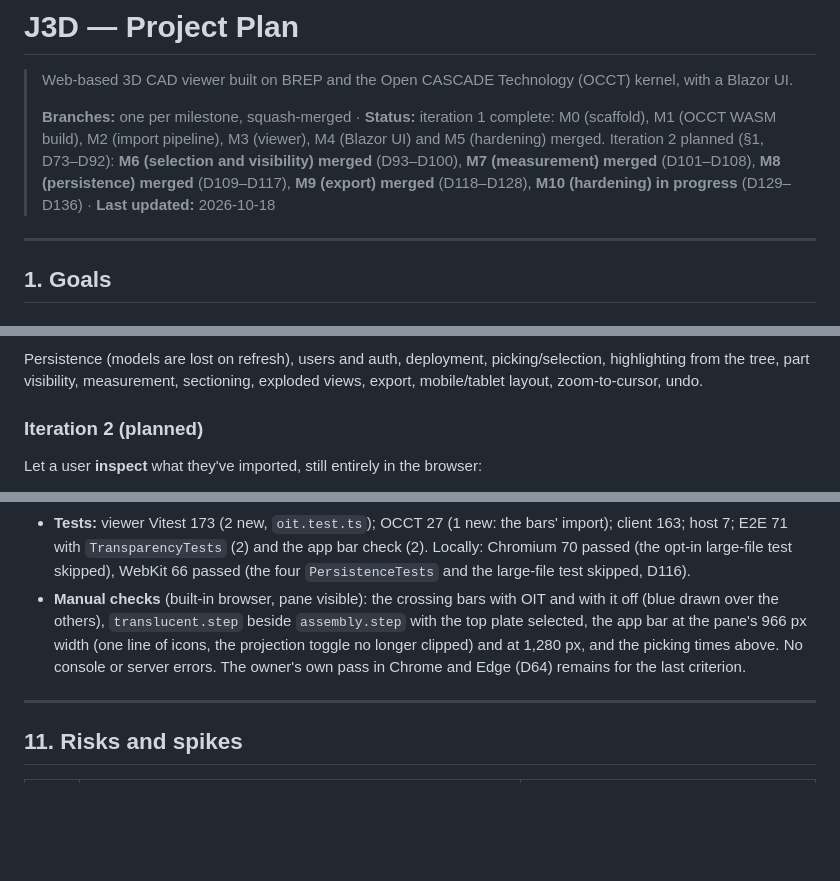
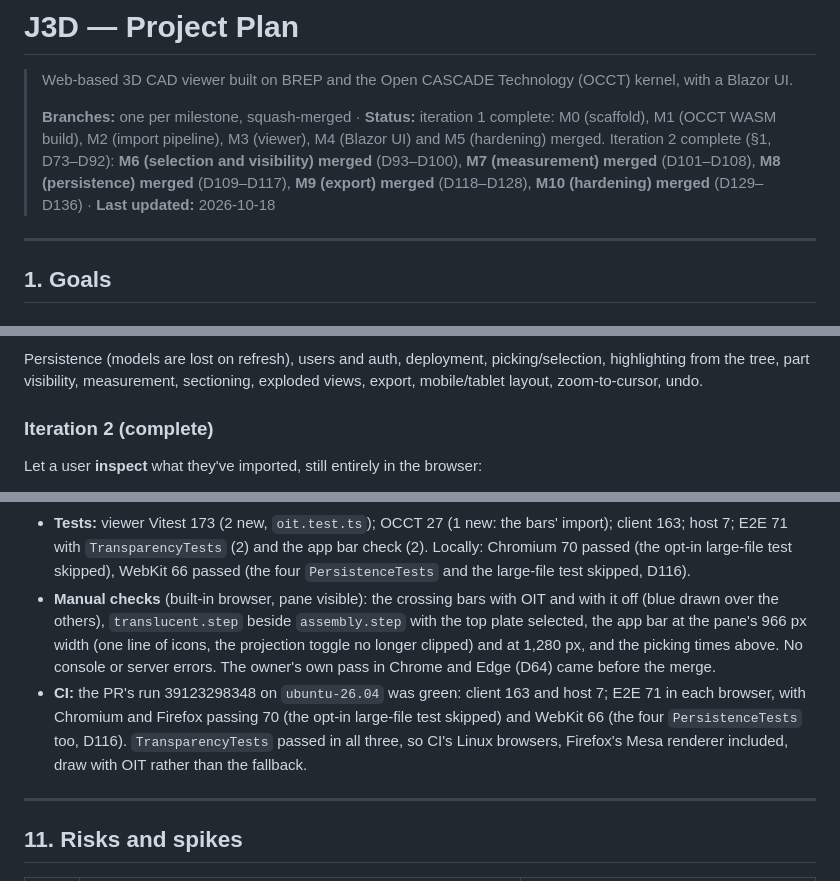
Before and after one commit to JRB-90/j3d, a Markdown page: docs/plan.md, 3 parts joined by grey strips. Drawn GitHub-style; blank space fills up the shorter version.

Commit message:
Plan: M10 merged, iteration 2 complete (#13)
Co-authored-by: Claude Opus 5.5 <noreply@anthropic.com>

```diff
--- a/docs/plan.md
+++ b/docs/plan.md
@@ -2,7 +2,7 @@
 
 > Web-based 3D CAD viewer built on BREP and the Open CASCADE Technology (OCCT) kernel, with a Blazor UI.
 >
-> **Branches:** one per milestone, squash-merged · **Status:** iteration 1 complete: M0 (scaffold), M1 (OCCT WASM build), M2 (import pipeline), M3 (viewer), M4 (Blazor UI) and M5 (hardening) merged. Iteration 2 planned (§1, D73–D92): **M6 (selection and visibility) merged** (D93–D100), **M7 (measurement) merged** (D101–D108), **M8 (persistence) merged** (D109–D117), **M9 (export) merged** (D118–D128), **M10 (hardening) in progress** (D129–D136) · **Last updated:** 2026-10-18
+> **Branches:** one per milestone, squash-merged · **Status:** iteration 1 complete: M0 (scaffold), M1 (OCCT WASM build), M2 (import pipeline), M3 (viewer), M4 (Blazor UI) and M5 (hardening) merged. Iteration 2 complete (§1, D73–D92): **M6 (selection and visibility) merged** (D93–D100), **M7 (measurement) merged** (D101–D108), **M8 (persistence) merged** (D109–D117), **M9 (export) merged** (D118–D128), **M10 (hardening) merged** (D129–D136) · **Last updated:** 2026-10-18
 
 ---
 
@@ -43,7 +43,7 @@ Reviewed in M5 (D64). Each criterion is covered by the E2E suite (in Chromium, F
 
 Persistence (models are lost on refresh), users and auth, deployment, picking/selection, highlighting from the tree, part visibility, measurement, sectioning, exploded views, export, mobile/tablet layout, zoom-to-cursor, undo.
 
-### Iteration 2 (planned)
+### Iteration 2 (complete)
 
 Let a user **inspect** what they've imported, still entirely in the browser:
 
@@ -833,7 +833,8 @@ Branch `feature/m10-hardening`, from `main` after [JRB-90/j3d#11](https://github
 - **Picking (D89, D133), measured again on today's code:** in headless Chromium (`LargeModelTests`, SwiftShader), a part pick takes 1.4 ms (longest 2.0) on the 10,437-part file and 0.1 ms (1.3) on `curved-100mb.step`, as in M6; in the built-in browser on the GPU, part picks 2.3 ms and the Measure tool's entity picks 1.9 ms on the 10,437-part file, and 0.4 and 0.3 ms on the curved one (longest 1.4 ms), all far below the ~200 ms line, so three-mesh-bvh still isn't needed.
 - **App bar (D135):** icons only below 1,100 px (§6.4). **README (D136):** a new screenshot (the pin selected, a 35 mm measurement, the Export menu), taken with Playwright's Chromium; translucency and CI docs updated. **Safari (D132):** a known gap, as before.
 - **Tests:** viewer Vitest 173 (2 new, `oit.test.ts`); OCCT 27 (1 new: the bars' import); client 163; host 7; E2E 71 with `TransparencyTests` (2) and the app bar check (2). Locally: Chromium 70 passed (the opt-in large-file test skipped), WebKit 66 passed (the four `PersistenceTests` and the large-file test skipped, D116).
-- **Manual checks** (built-in browser, pane visible): the crossing bars with OIT and with it off (blue drawn over the others), `translucent.step` beside `assembly.step` with the top plate selected, the app bar at the pane's 966 px width (one line of icons, the projection toggle no longer clipped) and at 1,280 px, and the picking times above. No console or server errors. The owner's own pass in Chrome and Edge (D64) remains for the last criterion.
+- **Manual checks** (built-in browser, pane visible): the crossing bars with OIT and with it off (blue drawn over the others), `translucent.step` beside `assembly.step` with the top plate selected, the app bar at the pane's 966 px width (one line of icons, the projection toggle no longer clipped) and at 1,280 px, and the picking times above. No console or server errors. The owner's own pass in Chrome and Edge (D64) came before the merge.
+- **CI:** the PR's run 39123298348 on `ubuntu-26.04` was green: client 163 and host 7; E2E 71 in each browser, with Chromium and Firefox passing 70 (the opt-in large-file test skipped) and WebKit 66 (the four `PersistenceTests` too, D116). `TransparencyTests` passed in all three, so CI's Linux browsers, Firefox's Mesa renderer included, draw with OIT rather than the fallback.
 
 ---
 
```
Also changed, not shown: other parts of docs/plan.md (+6 -6 lines).
